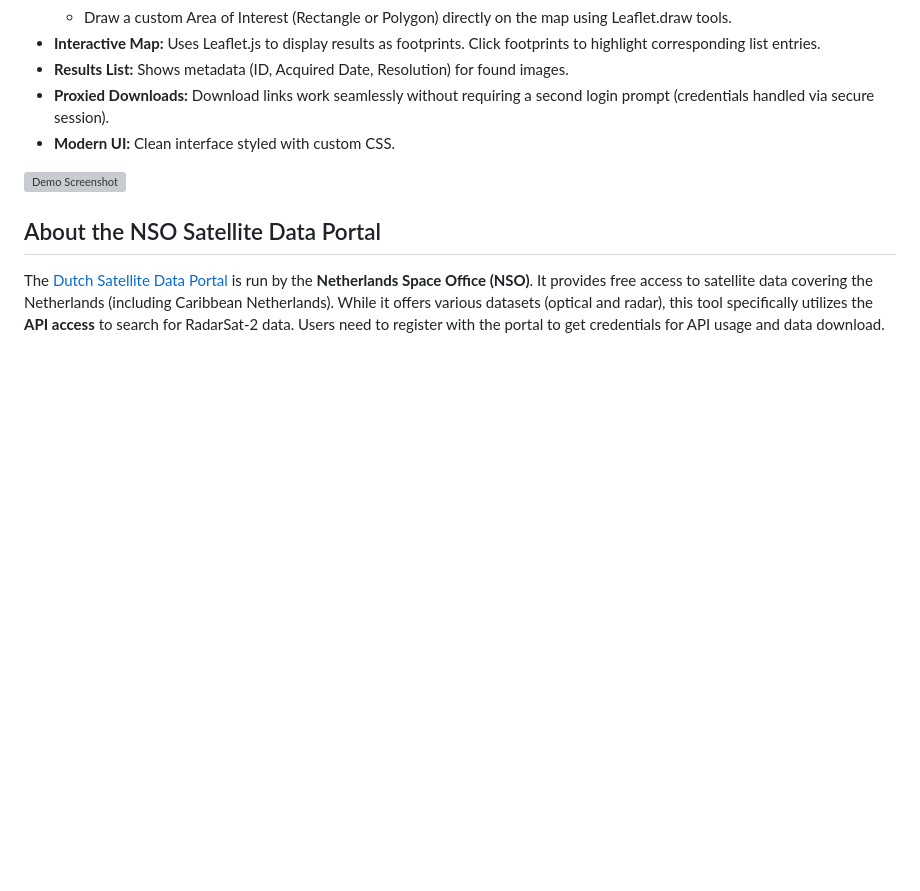
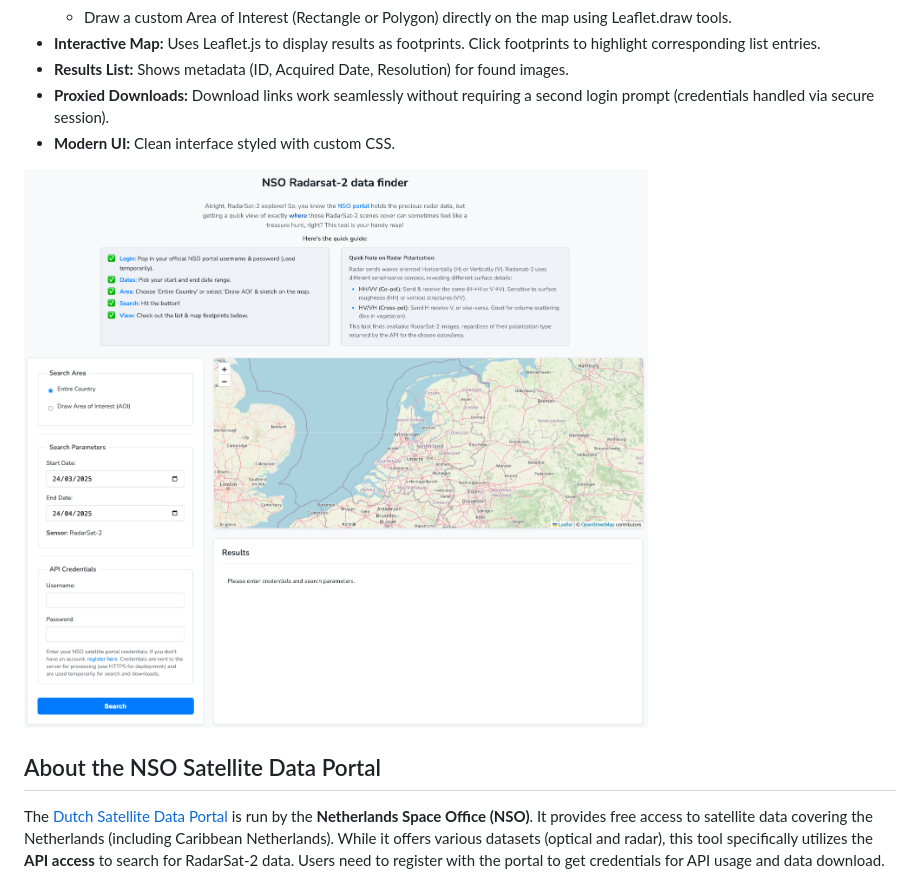
Before and after one commit to athithyai/NSO_data_download, a Markdown page: README.md, the part around the change. Drawn GitHub-style; blank space fills up the shorter version; grey boxes are pictures that could not be loaded.

```diff
--- a/README.md
+++ b/README.md
@@ -20,7 +20,7 @@ It connects directly to the **NSO Satellite Data Portal API** to help you visual
 * **Modern UI:** Clean interface styled with custom CSS.
 
 
-[![Demo Screenshot](screenshot.png)](satellite_finder_app/video.mp4)
+[![Demo Screenshot](satellite_finder_app/screenshot.png)](satellite_finder_app/video.mp4)
 
 
 
```
